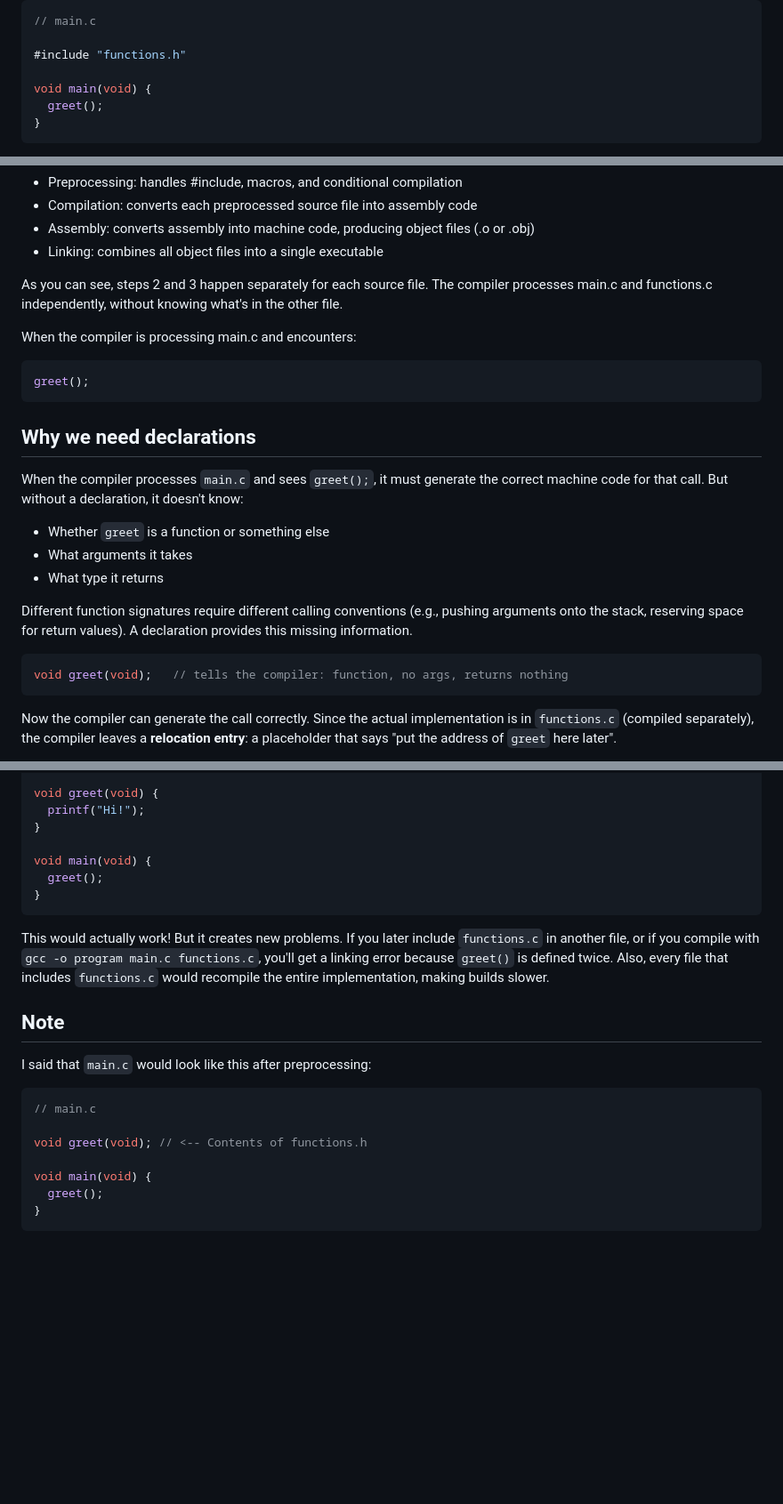
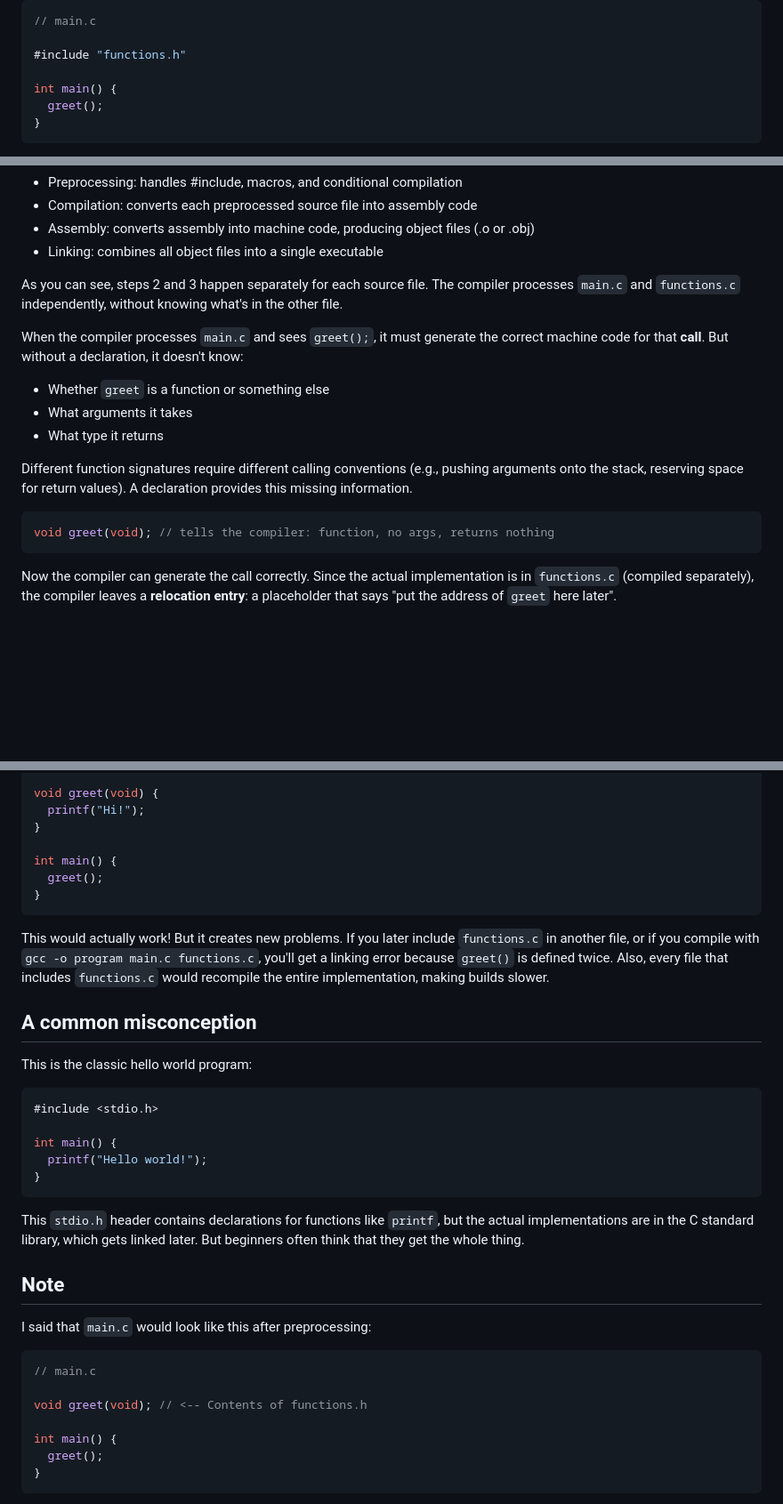
Before and after one commit to effessdev/effessdev.github.io, a Markdown page: posts/headers-under-the-hood-c.md, 3 parts joined by grey strips. Shown at 89% size. GitHub-like rendering; blank space fills up the shorter version.

Commit message:
update c headers

````diff
--- a/posts/headers-under-the-hood-c.md
+++ b/posts/headers-under-the-hood-c.md
@@ -50,7 +50,7 @@ Then, we include the header, and call the function:
 
 #include "functions.h"
 
-void main(void) {
+int main() {
   greet();
 }
 ```
@@ -92,17 +92,9 @@ To understand this, we need to look at how compilation actually works. It happen
 - Assembly: converts assembly into machine code, producing object files (.o or .obj)
 - Linking: combines all object files into a single executable
 
-As you can see, steps 2 and 3 happen separately for each source file. The compiler processes main.c and functions.c independently, without knowing what's in the other file.
+As you can see, steps 2 and 3 happen separately for each source file. The compiler processes `main.c` and `functions.c` independently, without knowing what's in the other file.
 
-When the compiler is processing main.c and encounters:
-
-```c
-greet();
-```
-
-## Why we need declarations
-
-When the compiler processes `main.c` and sees `greet();`, it must generate the correct machine code for that call. But without a declaration, it doesn't know:
+When the compiler processes `main.c` and sees `greet();`, it must generate the correct machine code for that **call**. But without a declaration, it doesn't know:
 
 - Whether `greet` is a function or something else
 - What arguments it takes
@@ -111,7 +103,7 @@ When the compiler processes `main.c` and sees `greet();`, it must generate the c
 Different function signatures require different calling conventions (e.g., pushing arguments onto the stack, reserving space for return values). A declaration provides this missing information.
 
 ```c
-void greet(void);   // tells the compiler: function, no args, returns nothing
+void greet(void); // tells the compiler: function, no args, returns nothing
 ```
 
 Now the compiler can generate the call correctly. Since the actual implementation is in `functions.c` (compiled separately), the compiler leaves a **relocation entry**: a placeholder that says "put the address of `greet` here later".
@@ -153,12 +145,26 @@ void greet(void) {
   printf("Hi!");
 }
 
-void main(void) {
+int main() {
   greet();
 }
 ```
 
 This would actually work! But it creates new problems. If you later include `functions.c` in another file, or if you compile with `gcc -o program main.c functions.c`, you'll get a linking error because `greet()` is defined twice. Also, every file that includes `functions.c` would recompile the entire implementation, making builds slower.
+
+## A common misconception
+
+This is the classic hello world program:
+
+```c
+#include <stdio.h>
+
+int main() {
+  printf("Hello world!");
+}
+```
+
+This `stdio.h` header contains declarations for functions like `printf`, but the actual implementations are in the C standard library, which gets linked later. But beginners often think that they get the whole thing.
 
 ## Note
 
@@ -169,7 +175,7 @@ I said that `main.c` would look like this after preprocessing:
 
 void greet(void); // <-- Contents of functions.h
 
-void main(void) {
+int main() {
   greet();
 }
 ```
````
Also changed, not shown: other parts of posts/headers-under-the-hood-c.md (+1 -1 lines).
